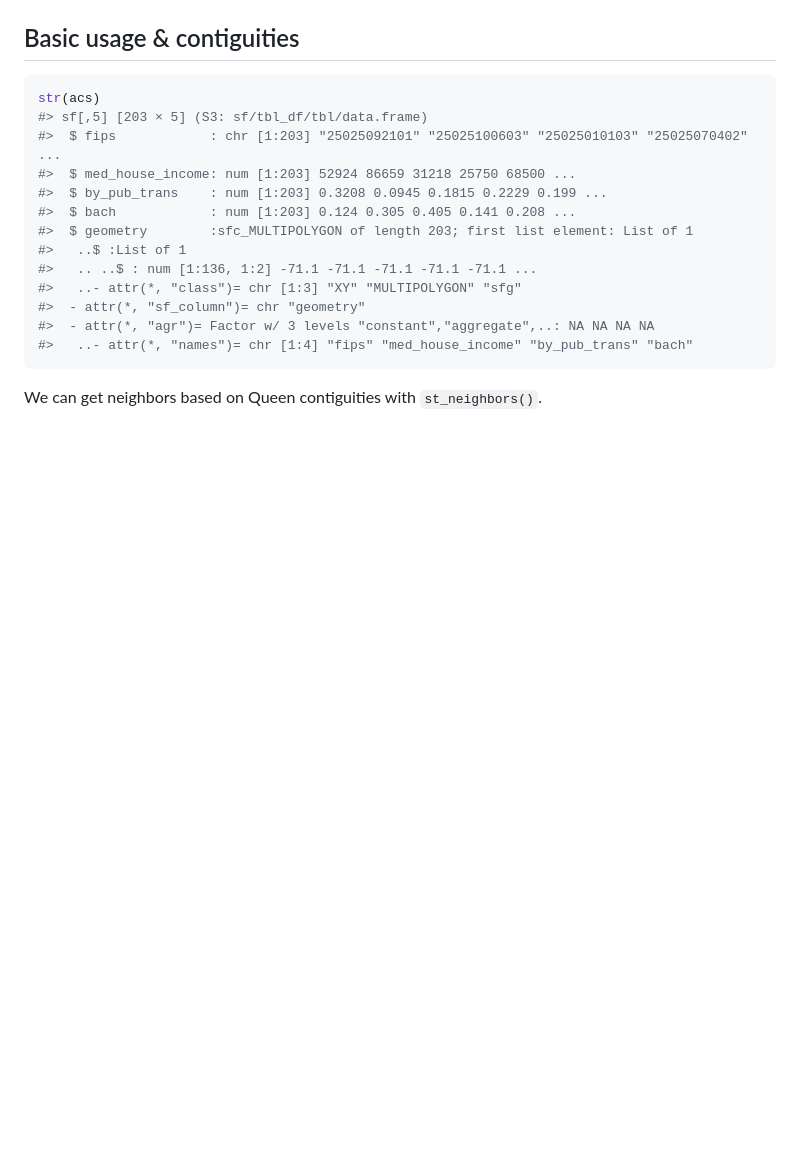
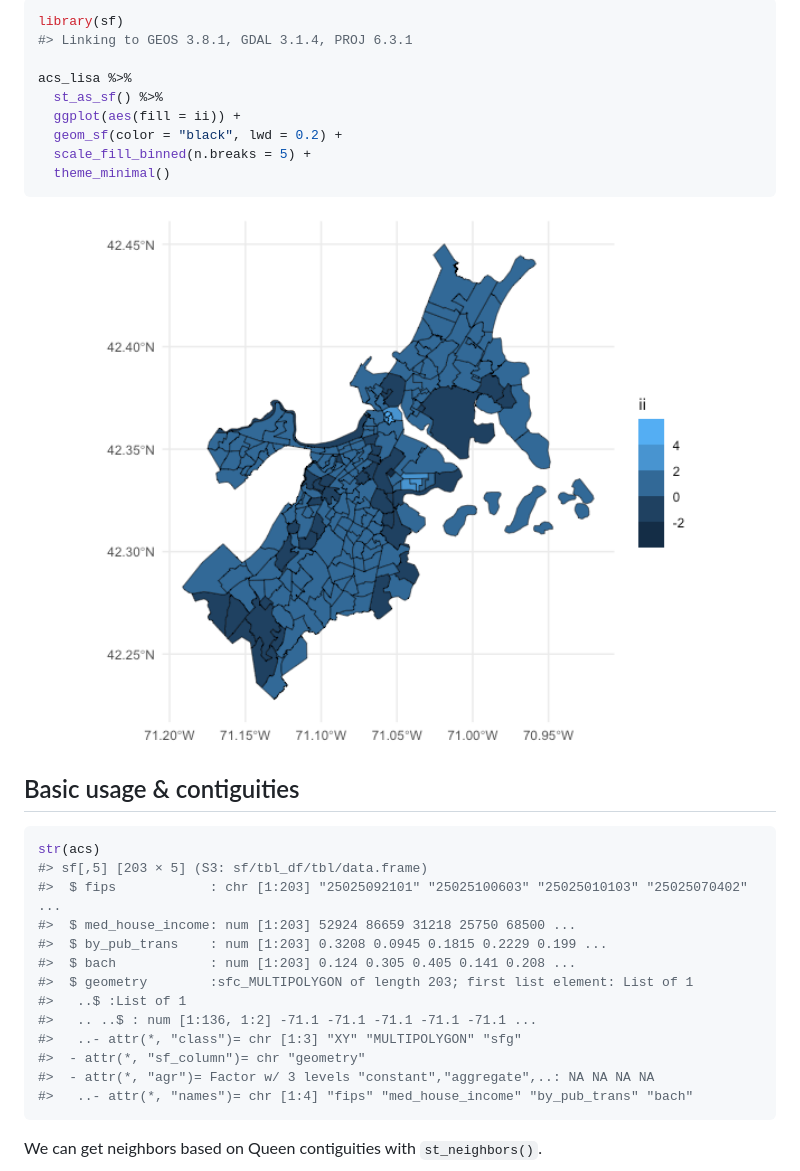
Before and after one commit to JosiahParry/sfweight, a Markdown page: README.md, the part around the change printed below. GitHub-like rendering; pictures changed too: man/figures/README-unnamed-chunk-6-1.png (added); blank space fills up the shorter version.

````diff
--- a/README.md
+++ b/README.md
@@ -73,3 +117,16 @@ acs_lagged %>%
+``` r
+library(sf)
+#> Linking to GEOS 3.8.1, GDAL 3.1.4, PROJ 6.3.1
+
+acs_lisa %>%
+  st_as_sf() %>%
+  ggplot(aes(fill = ii)) +
+  geom_sf(color = "black", lwd = 0.2) +
+  scale_fill_binned(n.breaks = 5) +
+  theme_minimal()
+```
+
+<img src="man/figures/README-unnamed-chunk-6-1.png" width="100%" />
 
 ## Basic usage & contiguities
 
````
Also changed, not shown: other parts of README.md (+46 -2 lines), man/figures/README-unnamed-chunk-4-1.png, 3 other files.
